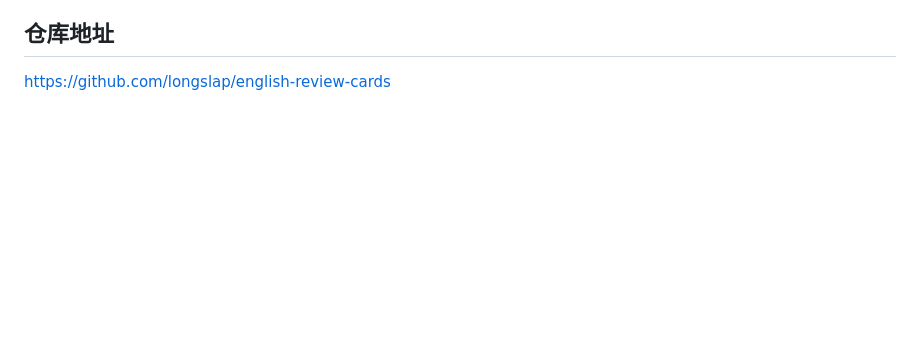
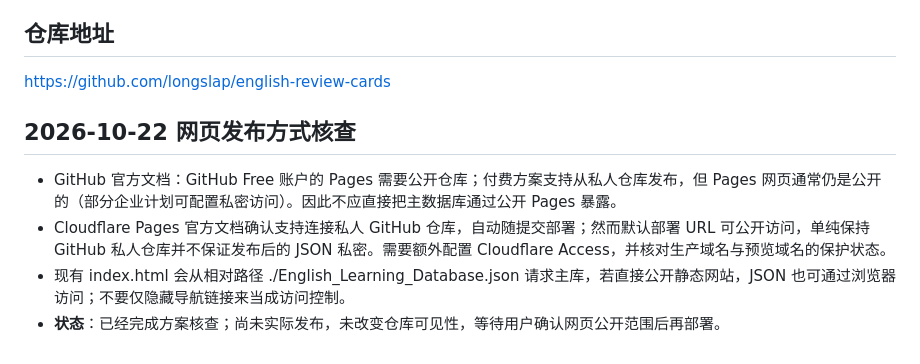
Before and after one commit to longslap/english-review-cards, a Markdown page: PROJECT_HANDOFF.md, the part around the change. Rendered like a GitHub page; blank space fills up the shorter version.

Commit message:
Record privacy constraints for web deployment

```diff
--- a/PROJECT_HANDOFF.md
+++ b/PROJECT_HANDOFF.md
@@ -36,3 +36,9 @@
 
 ## 仓库地址
 https://github.com/longslap/english-review-cards
+
+## 2026-10-22 网页发布方式核查
+- GitHub 官方文档：GitHub Free 账户的 Pages 需要公开仓库；付费方案支持从私人仓库发布，但 Pages 网页通常仍是公开的（部分企业计划可配置私密访问）。因此不应直接把主数据库通过公开 Pages 暴露。
+- Cloudflare Pages 官方文档确认支持连接私人 GitHub 仓库，自动随提交部署；然而默认部署 URL 可公开访问，单纯保持 GitHub 私人仓库并不保证发布后的 JSON 私密。需要额外配置 Cloudflare Access，并核对生产域名与预览域名的保护状态。
+- 现有 index.html 会从相对路径 ./English_Learning_Database.json 请求主库，若直接公开静态网站，JSON 也可通过浏览器访问；不要仅隐藏导航链接来当成访问控制。
+- **状态**：已经完成方案核查；尚未实际发布，未改变仓库可见性，等待用户确认网页公开范围后再部署。
```
